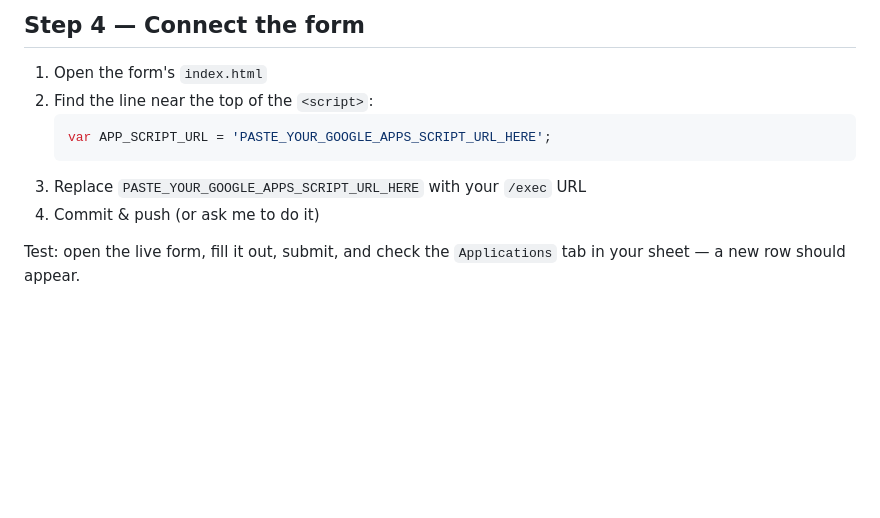
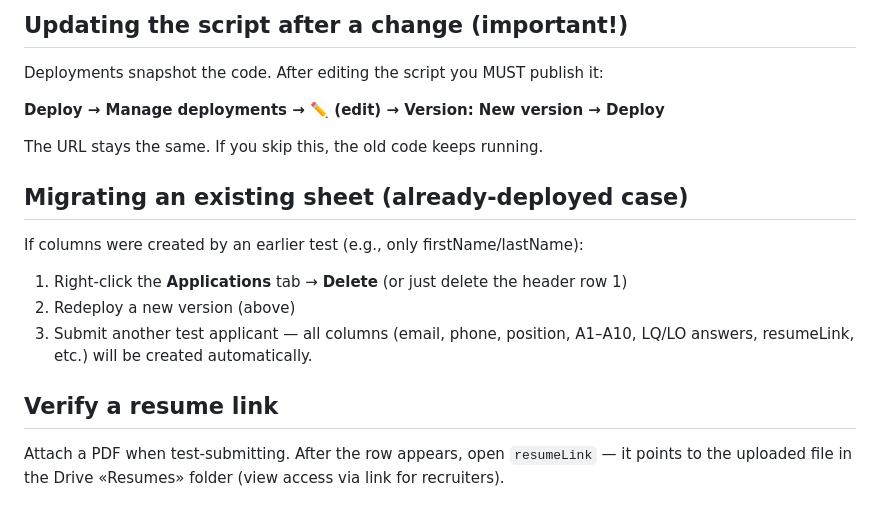
Before and after one commit to ahyenpineda-star/job-application-form, a Markdown page: GOOGLE_SHEET_SETUP.md, the part around one of its changes. Drawn GitHub-style; blank space fills up the shorter version.

````diff
--- a/GOOGLE_SHEET_SETUP.md
+++ b/GOOGLE_SHEET_SETUP.md
@@ -94,13 +93,23 @@ function getFolder_(parentId, name) {
 
-## Step 4 — Connect the form
+## Updating the script after a change (important!)
 
-1. Open the form's `index.html`
-2. Find the line near the top of the `<script>`:
-   ```js
-   var APP_SCRIPT_URL = 'PASTE_YOUR_GOOGLE_APPS_SCRIPT_URL_HERE';
-   ```
-3. Replace `PASTE_YOUR_GOOGLE_APPS_SCRIPT_URL_HERE` with your `/exec` URL
-4. Commit & push (or ask me to do it)
+Deployments snapshot the code. After editing the script you MUST publish it:
 
-Test: open the live form, fill it out, submit, and check the `Applications`
-tab in your sheet — a new row should appear.
+**Deploy → Manage deployments → ✏️ (edit) → Version: New version → Deploy**
+
+The URL stays the same. If you skip this, the old code keeps running.
+
+## Migrating an existing sheet (already-deployed case)
+
+If columns were created by an earlier test (e.g., only firstName/lastName):
+1. Right-click the **Applications** tab → **Delete**
+   (or just delete the header row 1)
+2. Redeploy a new version (above)
+3. Submit another test applicant — all columns (email, phone, position,
+   A1–A10, LQ/LO answers, resumeLink, etc.) will be created automatically.
+
+## Verify a resume link
+
+Attach a PDF when test-submitting. After the row appears, open `resumeLink` —
+it points to the uploaded file in the Drive «Resumes» folder (view access via
+link for recruiters).
````
Also changed, not shown: other parts of GOOGLE_SHEET_SETUP.md (+48 -49 lines).
